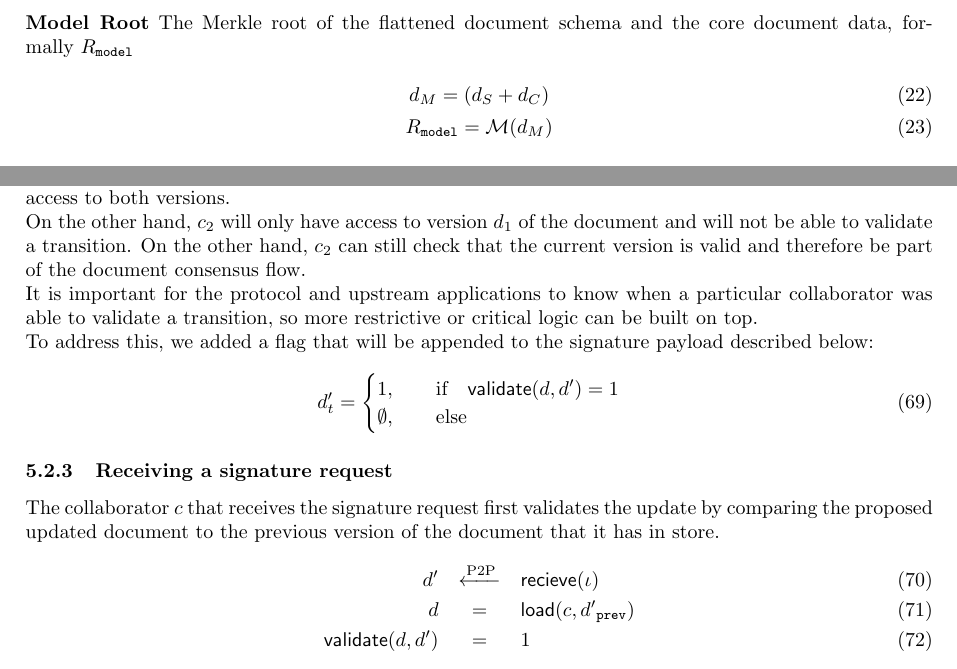
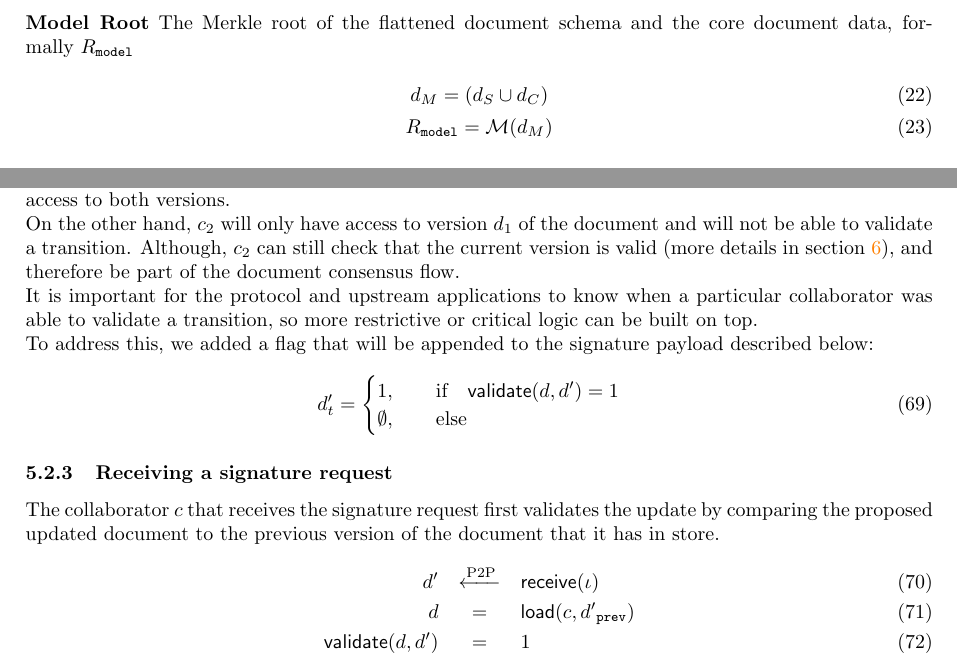
Before and after one commit to mikiquantum/protocol, a LaTeX paper (main.tex, which reads 3c_root_hashes.tex, 5_consensus.tex): two parts of pages 6 and 14 of 26, joined at a grey line, cut so that both start at the same text. Compiled offline with pdfLaTeX; a LaTeX package or settings file that is missing is left out.

Commit message:
Review changes

```diff
--- a/3c_root_hashes.tex
+++ b/3c_root_hashes.tex
@@ -18,7 +18,7 @@ Finally, we calculate the Model Merkle Root\\\\
 \textbf{Model Root} The Merkle root of the flattened document schema and the core document data, formally $R_{{\texttt{model}}}$
 \newline
 \begin{equation}
-    d_M = (d_S + d_C)
+    d_M = (d_S \cup d_C)
 \end{equation}
 \begin{equation}
     R_{{\texttt{model}}} = \mathcal{M}(d_M)
--- a/5_consensus.tex
+++ b/5_consensus.tex
@@ -61,7 +61,7 @@ During the life span of a document, every version can be shared with a different
     d_1 & \xrightarrow[]{\text{P2P}} [c_0, c_1, c_2]
 \end{eqnarray}
 In this scenario, $c_0$ and $c_1$ can validate the state transition between version $d_0$ and $d_1$, since they have access to both versions. \\
-On the other hand, $c_2$ will only have access to version $d_1$ of the document and will not be able to validate a transition. On the other hand, $c_2$ can still check that the current version is valid and therefore be part of the document consensus flow. \\
+On the other hand, $c_2$ will only have access to version $d_1$ of the document and will not be able to validate a transition. Although, $c_2$ can still check that the current version is valid (more details in section \ref{sec:doc_validation}), and therefore be part of the document consensus flow. \\
 It is important for the protocol and upstream applications to know when a particular collaborator was able to validate a transition, so more restrictive or critical logic can be built on top. \\
 To address this, we added a flag that will be appended to the signature payload described below:
 \begin{equation}
@@ -76,7 +76,7 @@ d'_{t} & =  \begin{cases}
 \subsubsection{Receiving a signature request}
 The collaborator $c$ that receives the signature request first validates the update by comparing the proposed updated document to the previous version of the document that it has in store.
 \begin{eqnarray}
-   d' & \xleftarrow[]{\text{P2P}} & \mathsf{recieve}(\iota) \\
+   d' & \xleftarrow[]{\text{P2P}} & \mathsf{receive}(\iota) \\
     d & = &\mathsf{load}(c, {d'}_{\mathtt{prev}}) \\
     \mathsf{validate}(d, d') & = & 1
 \end{eqnarray}
```
Also changed, not shown: 6_transitions.tex (+1 -1 lines).
